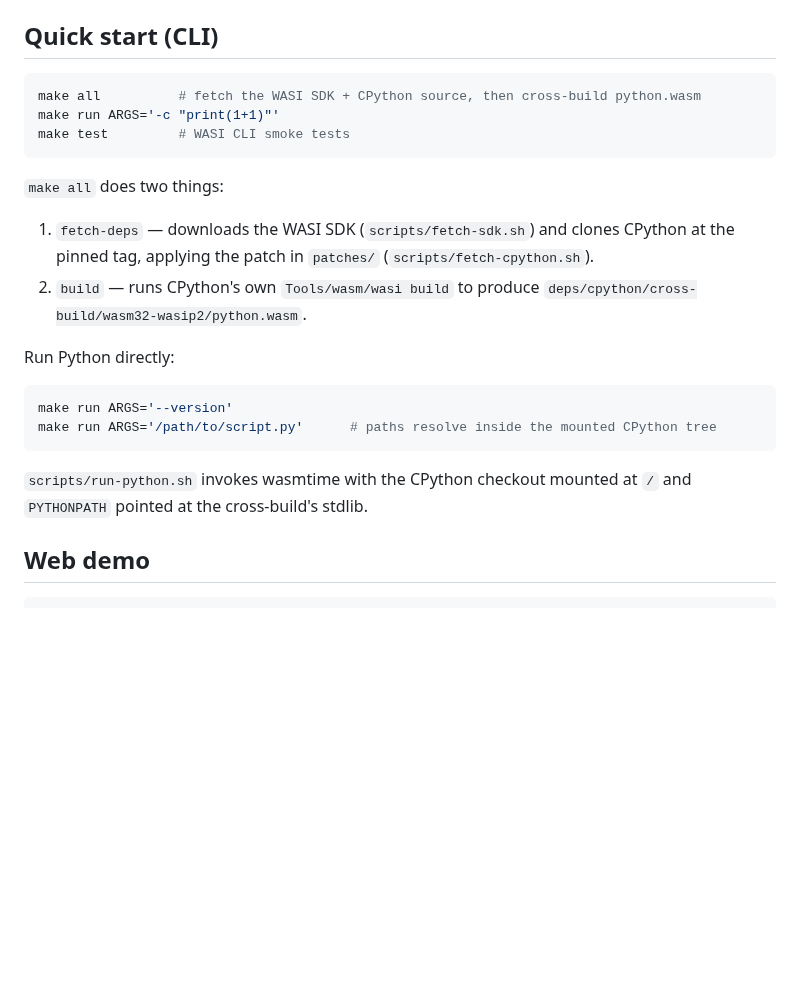
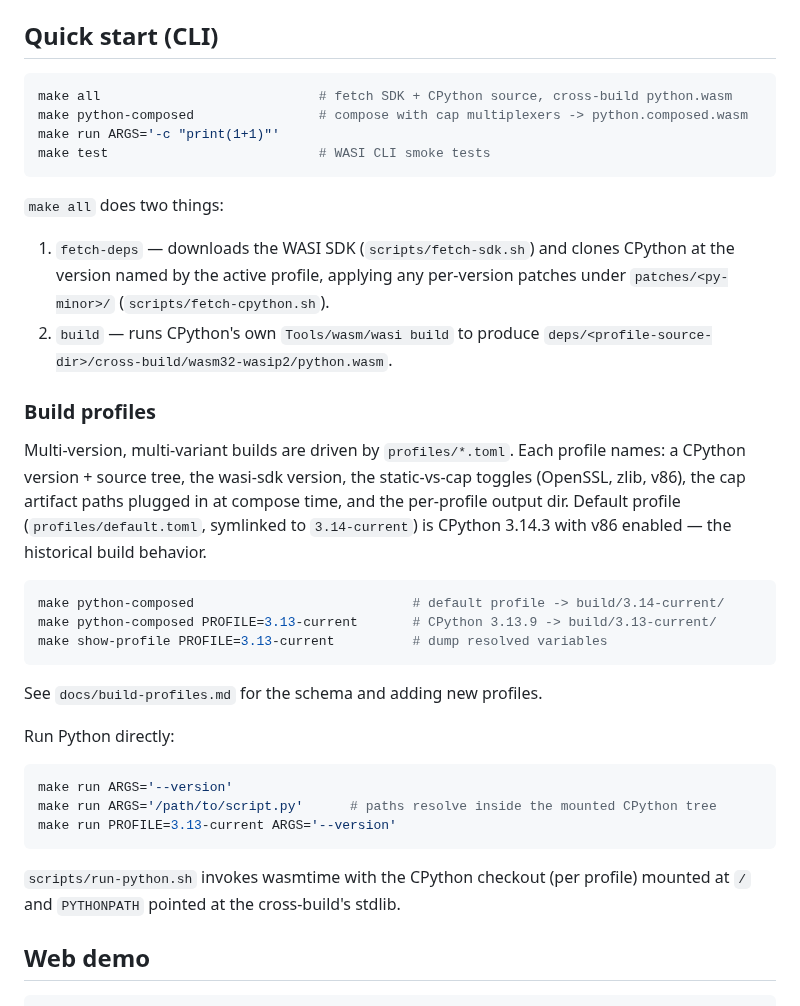
Before and after one commit to tegmentum/python-wasm, a Markdown page: README.md, the part around the change. Drawn GitHub-style; blank space fills up the shorter version.

````diff
--- a/README.md
+++ b/README.md
@@ -36,28 +36,47 @@ The WASI SDK is fetched automatically. wasmtime must be on your `PATH`
 ## Quick start (CLI)
 
 ```sh
-make all          # fetch the WASI SDK + CPython source, then cross-build python.wasm
+make all                            # fetch SDK + CPython source, cross-build python.wasm
+make python-composed                # compose with cap multiplexers -> python.composed.wasm
 make run ARGS='-c "print(1+1)"'
-make test         # WASI CLI smoke tests
+make test                           # WASI CLI smoke tests
 ```
 
 `make all` does two things:
 
 1. `fetch-deps` — downloads the WASI SDK (`scripts/fetch-sdk.sh`) and clones
-   CPython at the pinned tag, applying the patch in `patches/`
-   (`scripts/fetch-cpython.sh`).
+   CPython at the version named by the active profile, applying any
+   per-version patches under `patches/<py-minor>/` (`scripts/fetch-cpython.sh`).
 2. `build` — runs CPython's own `Tools/wasm/wasi build` to produce
-   `deps/cpython/cross-build/wasm32-wasip2/python.wasm`.
+   `deps/<profile-source-dir>/cross-build/wasm32-wasip2/python.wasm`.
+
+### Build profiles
+
+Multi-version, multi-variant builds are driven by `profiles/*.toml`. Each
+profile names: a CPython version + source tree, the wasi-sdk version, the
+static-vs-cap toggles (OpenSSL, zlib, v86), the cap artifact paths plugged
+in at compose time, and the per-profile output dir. Default profile
+(`profiles/default.toml`, symlinked to `3.14-current`) is CPython 3.14.3
+with v86 enabled — the historical build behavior.
+
+```sh
+make python-composed                            # default profile -> build/3.14-current/
+make python-composed PROFILE=3.13-current       # CPython 3.13.9 -> build/3.13-current/
+make show-profile PROFILE=3.13-current          # dump resolved variables
+```
+
+See `docs/build-profiles.md` for the schema and adding new profiles.
 
 Run Python directly:
 
 ```sh
 make run ARGS='--version'
 make run ARGS='/path/to/script.py'      # paths resolve inside the mounted CPython tree
+make run PROFILE=3.13-current ARGS='--version'
 ```
 
-`scripts/run-python.sh` invokes wasmtime with the CPython checkout mounted at `/`
-and `PYTHONPATH` pointed at the cross-build's stdlib.
+`scripts/run-python.sh` invokes wasmtime with the CPython checkout (per profile)
+mounted at `/` and `PYTHONPATH` pointed at the cross-build's stdlib.
 
 ## Web demo
 
````
Also changed, not shown: docs/build-profiles.md (added, +158 -0 lines), docs/pylon-pyforge.md (+7 -4 lines).
